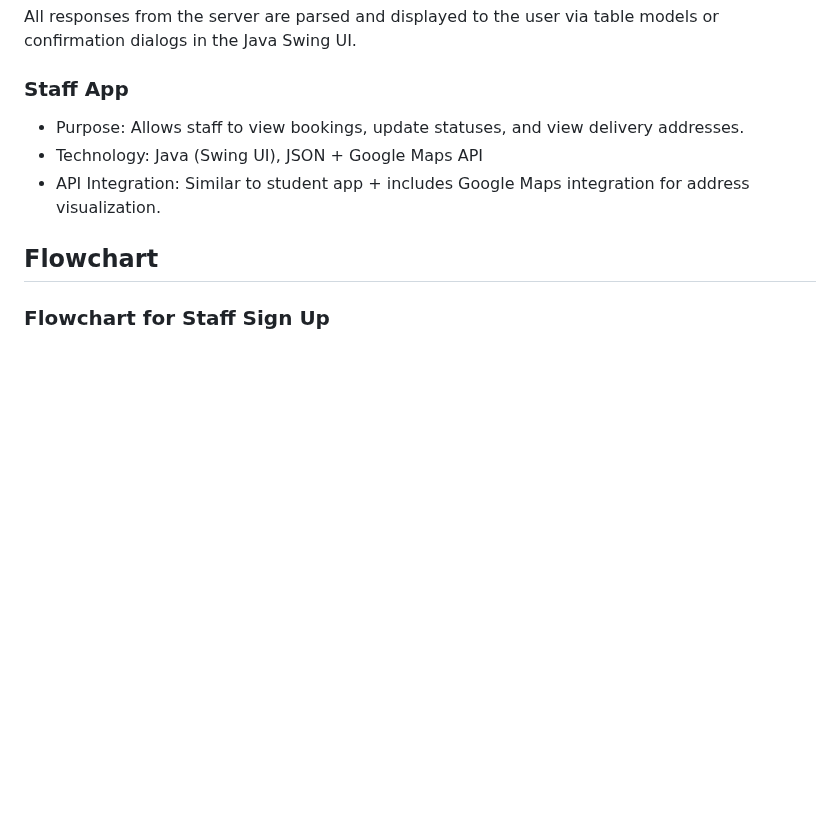
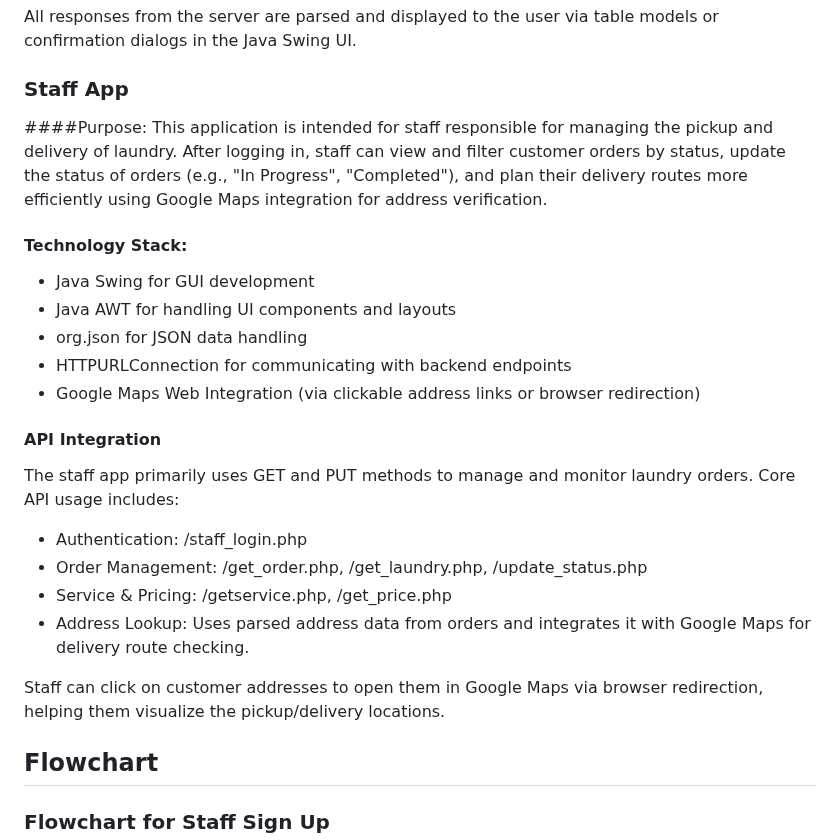
Before and after one commit to hnnrina/laundry-system-project, a Markdown page: README.md, the part around the change. Drawn GitHub-style; blank space fills up the shorter version.

```diff
--- a/README.md
+++ b/README.md
@@ -103,10 +103,22 @@ The customer app interacts with backend endpoints using POST and GET HTTP method
 All responses from the server are parsed and displayed to the user via table models or confirmation dialogs in the Java Swing UI.
 
 ### Staff App
-* Purpose: Allows staff to view bookings, update statuses, and view delivery addresses.
-* Technology: Java (Swing UI), JSON + Google Maps API
-* API Integration: Similar to student app + includes Google Maps integration for address visualization.
+####Purpose:
+This application is intended for staff responsible for managing the pickup and delivery of laundry. After logging in, staff can view and filter customer orders by status, update the status of orders (e.g., "In Progress", "Completed"), and plan their delivery routes more efficiently using Google Maps integration for address verification.
+#### Technology Stack:
+* Java Swing for GUI development
+* Java AWT for handling UI components and layouts
+* org.json for JSON data handling
+* HTTPURLConnection for communicating with backend endpoints
+* Google Maps Web Integration (via clickable address links or browser redirection)
+#### API Integration
+The staff app primarily uses GET and PUT methods to manage and monitor laundry orders. Core API usage includes:
+* Authentication: /staff_login.php
+* Order Management: /get_order.php, /get_laundry.php, /update_status.php
+* Service & Pricing: /getservice.php, /get_price.php
+* Address Lookup: Uses parsed address data from orders and integrates it with Google Maps for delivery route checking.
 
+Staff can click on customer addresses to open them in Google Maps via browser redirection, helping them visualize the pickup/delivery locations.
 
 ## Flowchart
 ### Flowchart for Staff Sign Up
```
